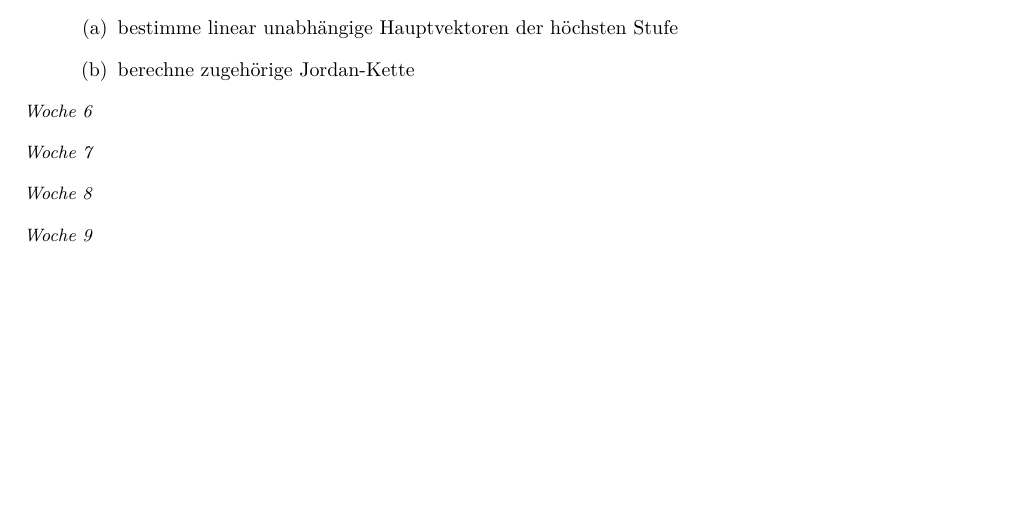
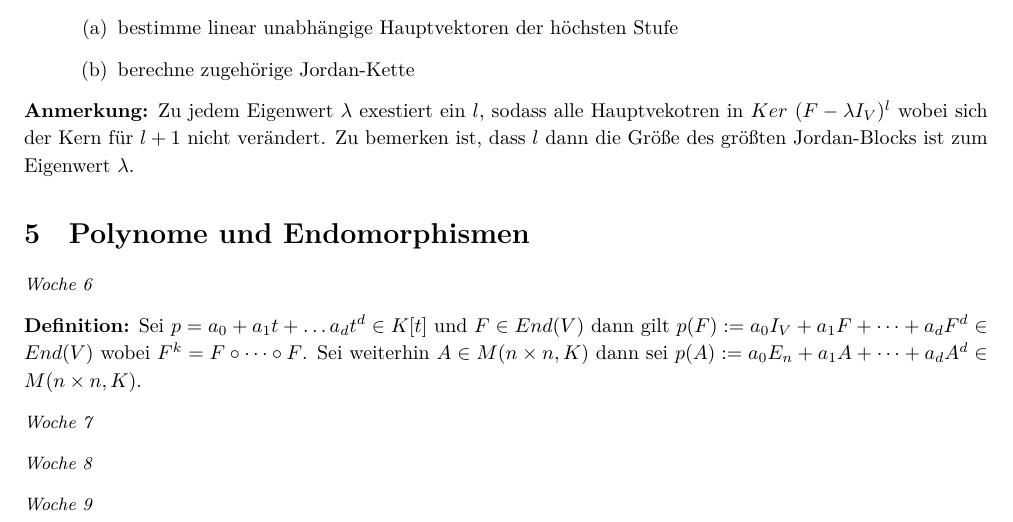
Before and after one commit to Feliks24/LinA2_Script, a LaTeX document (main.tex): part of page 9 of 9 before the commit and part of page 9 of 10 after it, cut so that both start at the same text, the shorter picture padded with empty space. Compiled offline with XeLaTeX.

Commit message:
Woche 7
* I think

```diff
--- a/main.tex
+++ b/main.tex
@@ -462,7 +462,19 @@ bestimmt.
 		\end{enumerate}
 \end{enumerate}
 
+\textbf{Anmerkung:} Zu jedem Eigenwert $\lambda$ exestiert ein $l$, sodass alle
+Hauptvekotren in $Ker\ (F-\lambda I_V)^l$ wobei sich der Kern für $l+1$ nicht
+verändert. Zu bemerken ist, dass $l$ dann die Größe des größten Jordan-Blocks
+ist zum Eigenwert $\lambda$.
+
+\section{Polynome und Endomorphismen}
+
 \textit{\small Woche 6}
+
+\textbf{Definition:} Sei $p=a_0+a_1t+\dots a_dt^d\in K[t]$ und $F\in End(V)$
+dann gilt $p(F):=a_0I_V+a_1F+\dots+a_dF^d\in End(V)$ wobei $F^k=F\circ\dots
+\circ F$. Sei weiterhin $A\in M(n\times n,K)$ dann sei $p(A):= a_0 E_n
++a_1A+\dots+a_dA^d\in M(n\times n,K)$.
 
 \textit{\small Woche 7}
 
```
Also changed, not shown: main.pdf.
